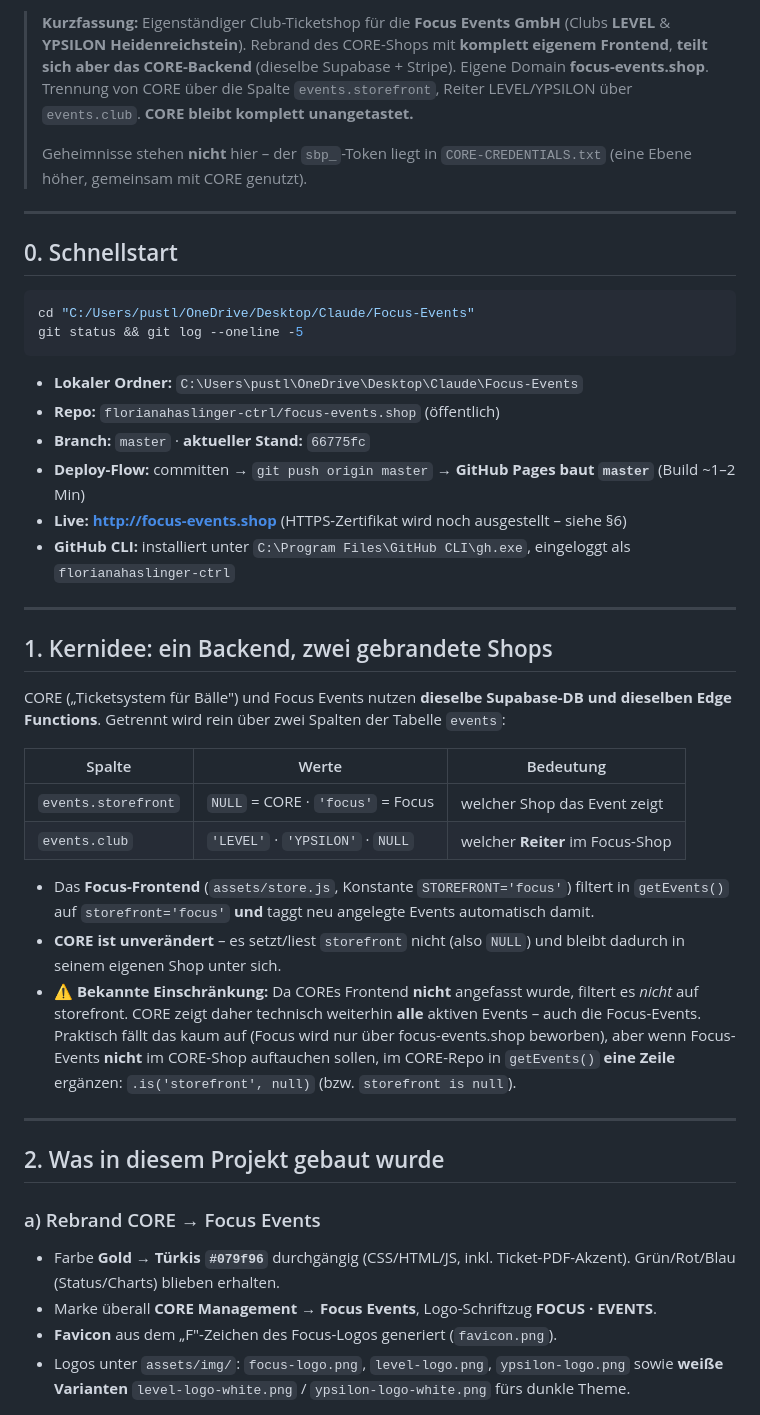
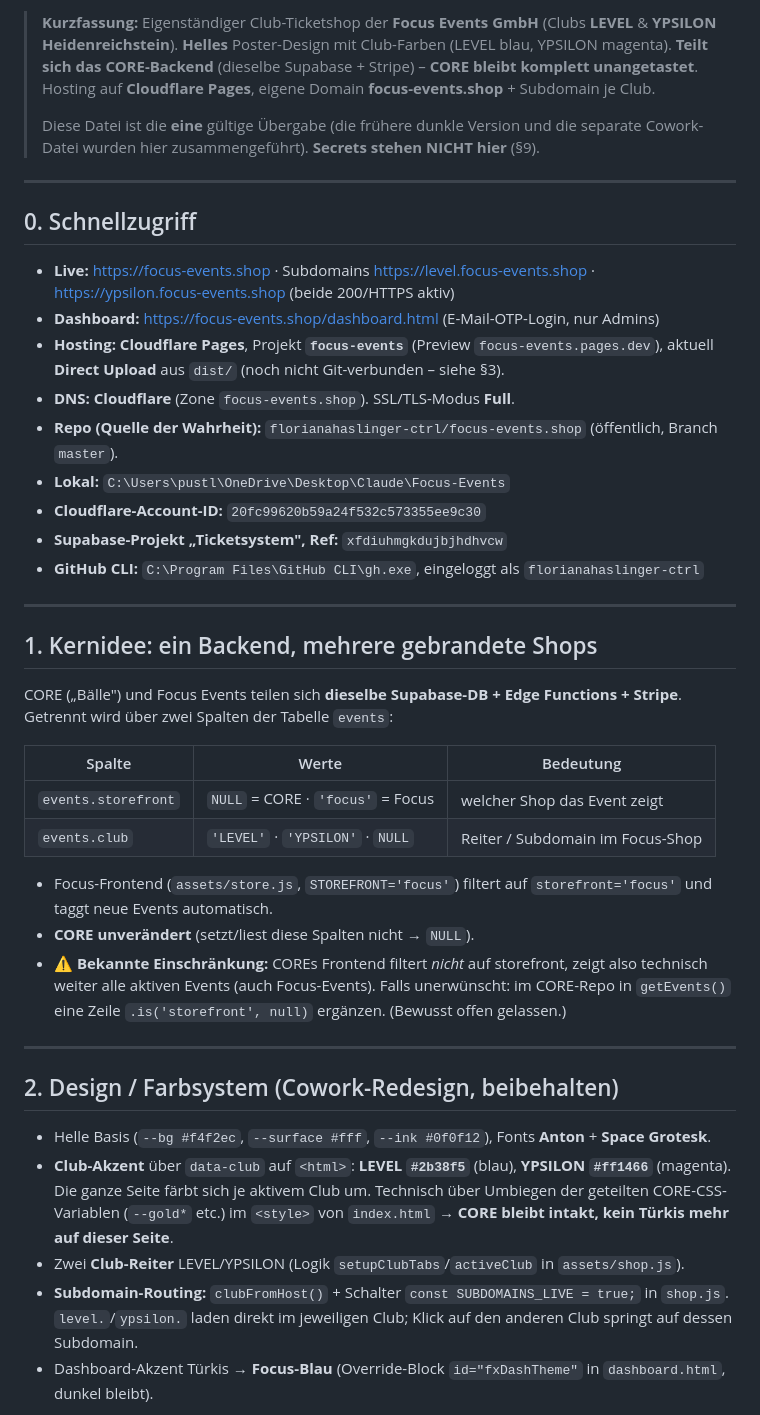
Before and after one commit to florianahaslinger-ctrl/focus-events.shop, a Markdown page: HANDOFF-Focus-Events.md, the part around one of its changes. Drawn GitHub-style.

Commit message:
Übergabe zusammengeführt: eine gültige HANDOFF-Focus-Events.md (Cowork-Stand integriert, Migrations-Status korrigiert)
Co-Authored-By: Claude Opus 4.8 <noreply@anthropic.com>

````diff
--- a/HANDOFF-Focus-Events.md
+++ b/HANDOFF-Focus-Events.md
@@ -2,61 +2,56 @@
 
-> **Kurzfassung:** Eigenständiger Club-Ticketshop für die **Focus Events GmbH**
-> (Clubs **LEVEL** & **YPSILON Heidenreichstein**). Rebrand des CORE-Shops mit
-> **komplett eigenem Frontend**, **teilt sich aber das CORE-Backend** (dieselbe
-> Supabase + Stripe). Eigene Domain **focus-events.shop**. Trennung von CORE über
-> die Spalte `events.storefront`, Reiter LEVEL/YPSILON über `events.club`.
-> **CORE bleibt komplett unangetastet.**
+> **Kurzfassung:** Eigenständiger Club-Ticketshop der **Focus Events GmbH** (Clubs
+> **LEVEL** & **YPSILON Heidenreichstein**). **Helles** Poster-Design mit Club-Farben
+> (LEVEL blau, YPSILON magenta). **Teilt sich das CORE-Backend** (dieselbe Supabase +
+> Stripe) – **CORE bleibt komplett unangetastet**. Hosting auf **Cloudflare Pages**,
+> eigene Domain **focus-events.shop** + Subdomain je Club.
 >
-> Geheimnisse stehen **nicht** hier – der `sbp_`-Token liegt in `CORE-CREDENTIALS.txt`
-> (eine Ebene höher, gemeinsam mit CORE genutzt).
+> Diese Datei ist die **eine** gültige Übergabe (die frühere dunkle Version und die
+> separate Cowork-Datei wurden hier zusammengeführt). **Secrets stehen NICHT hier** (§9).
 
 ---
 
-## 0. Schnellstart
+## 0. Schnellzugriff
 
-```bash
-cd "C:/Users/pustl/OneDrive/Desktop/Claude/Focus-Events"
-git status && git log --oneline -5
-```
-
-* **Lokaler Ordner:** `C:\Users\pustl\OneDrive\Desktop\Claude\Focus-Events`
-* **Repo:** `florianahaslinger-ctrl/focus-events.shop` (öffentlich)
-* **Branch:** `master`  ·  **aktueller Stand:** `66775fc`
-* **Deploy-Flow:** committen → `git push origin master` → **GitHub Pages baut `master`** (Build ~1–2 Min)
-* **Live:** **http://focus-events.shop** (HTTPS-Zertifikat wird noch ausgestellt – siehe §6)
-* **GitHub CLI:** installiert unter `C:\Program Files\GitHub CLI\gh.exe`, eingeloggt als `florianahaslinger-ctrl`
+* **Live:** https://focus-events.shop · Subdomains https://level.focus-events.shop · https://ypsilon.focus-events.shop (beide 200/HTTPS aktiv)
+* **Dashboard:** https://focus-events.shop/dashboard.html (E-Mail-OTP-Login, nur Admins)
+* **Hosting:** **Cloudflare Pages**, Projekt **`focus-events`** (Preview `focus-events.pages.dev`), aktuell **Direct Upload** aus `dist/` (noch nicht Git-verbunden – siehe §3).
+* **DNS:** **Cloudflare** (Zone `focus-events.shop`). SSL/TLS-Modus **Full**.
+* **Repo (Quelle der Wahrheit):** `florianahaslinger-ctrl/focus-events.shop` (öffentlich, Branch `master`).
+* **Lokal:** `C:\Users\pustl\OneDrive\Desktop\Claude\Focus-Events`
+* **Cloudflare-Account-ID:** `20fc99620b59a24f532c573355ee9c30`
+* **Supabase-Projekt „Ticketsystem", Ref:** `xfdiuhmgkdujbjhdhvcw`
+* **GitHub CLI:** `C:\Program Files\GitHub CLI\gh.exe`, eingeloggt als `florianahaslinger-ctrl`
 
 ---
 
-## 1. Kernidee: ein Backend, zwei gebrandete Shops
+## 1. Kernidee: ein Backend, mehrere gebrandete Shops
 
-CORE („Ticketsystem für Bälle") und Focus Events nutzen **dieselbe Supabase-DB und
-dieselben Edge Functions**. Getrennt wird rein über zwei Spalten der Tabelle `events`:
+CORE („Bälle") und Focus Events teilen sich **dieselbe Supabase-DB + Edge Functions + Stripe**.
+Getrennt wird über zwei Spalten der Tabelle `events`:
 
 | Spalte | Werte | Bedeutung |
 |---|---|---|
 | `events.storefront` | `NULL` = CORE · `'focus'` = Focus | welcher Shop das Event zeigt |
-| `events.club` | `'LEVEL'` · `'YPSILON'` · `NULL` | welcher **Reiter** im Focus-Shop |
+| `events.club` | `'LEVEL'` · `'YPSILON'` · `NULL` | Reiter / Subdomain im Focus-Shop |
 
-* Das **Focus-Frontend** (`assets/store.js`, Konstante `STOREFRONT='focus'`) filtert in
-  `getEvents()` auf `storefront='focus'` **und** taggt neu angelegte Events automatisch damit.
-* **CORE ist unverändert** – es setzt/liest `storefront` nicht (also `NULL`) und bleibt dadurch
-  in seinem eigenen Shop unter sich.
-* ⚠️ **Bekannte Einschränkung:** Da COREs Frontend **nicht** angefasst wurde, filtert es *nicht*
-  auf storefront. CORE zeigt daher technisch weiterhin **alle** aktiven Events – auch die
-  Focus-Events. Praktisch fällt das kaum auf (Focus wird nur über focus-events.shop beworben),
-  aber wenn Focus-Events **nicht** im CORE-Shop auftauchen sollen, im CORE-Repo in
-  `getEvents()` **eine Zeile** ergänzen: `.is('storefront', null)` (bzw. `storefront is null`).
+* Focus-Frontend (`assets/store.js`, `STOREFRONT='focus'`) filtert auf `storefront='focus'` und
+  taggt neue Events automatisch.
+* **CORE unverändert** (setzt/liest diese Spalten nicht → `NULL`).
+* ⚠️ **Bekannte Einschränkung:** COREs Frontend filtert *nicht* auf storefront, zeigt also technisch
+  weiter alle aktiven Events (auch Focus-Events). Falls unerwünscht: im CORE-Repo in `getEvents()`
+  eine Zeile `.is('storefront', null)` ergänzen. (Bewusst offen gelassen.)
 
 ---
 
-## 2. Was in diesem Projekt gebaut wurde
+## 2. Design / Farbsystem (Cowork-Redesign, beibehalten)
 
-### a) Rebrand CORE → Focus Events
-* Farbe **Gold → Türkis `#079f96`** durchgängig (CSS/HTML/JS, inkl. Ticket-PDF-Akzent).
-  Grün/Rot/Blau (Status/Charts) blieben erhalten.
-* Marke überall **CORE Management → Focus Events**, Logo-Schriftzug **FOCUS · EVENTS**.
-* **Favicon** aus dem „F"-Zeichen des Focus-Logos generiert (`favicon.png`).
-* Logos unter `assets/img/`: `focus-logo.png`, `level-logo.png`, `ypsilon-logo.png`
-  sowie **weiße Varianten** `level-logo-white.png` / `ypsilon-logo-white.png` fürs dunkle Theme.
+* Helle Basis (`--bg #f4f2ec`, `--surface #fff`, `--ink #0f0f12`), Fonts **Anton** + **Space Grotesk**.
+* **Club-Akzent** über `data-club` auf `<html>`: **LEVEL `#2b38f5`** (blau), **YPSILON `#ff1466`** (magenta).
+  Die ganze Seite färbt sich je aktivem Club um. Technisch über Umbiegen der geteilten CORE-CSS-Variablen
+  (`--gold*` etc.) im `<style>` von `index.html` → **CORE bleibt intakt, kein Türkis mehr auf dieser Seite**.
+* Zwei **Club-Reiter** LEVEL/YPSILON (Logik `setupClubTabs`/`activeClub` in `assets/shop.js`).
+* **Subdomain-Routing:** `clubFromHost()` + Schalter `const SUBDOMAINS_LIVE = true;` in `shop.js`.
+  `level.`/`ypsilon.` laden direkt im jeweiligen Club; Klick auf den anderen Club springt auf dessen Subdomain.
+* Dashboard-Akzent Türkis → **Focus-Blau** (Override-Block `id="fxDashTheme"` in `dashboard.html`, dunkel bleibt).
 
````
Also changed, not shown: other parts of HANDOFF-Focus-Events.md (+148 -128 lines).
